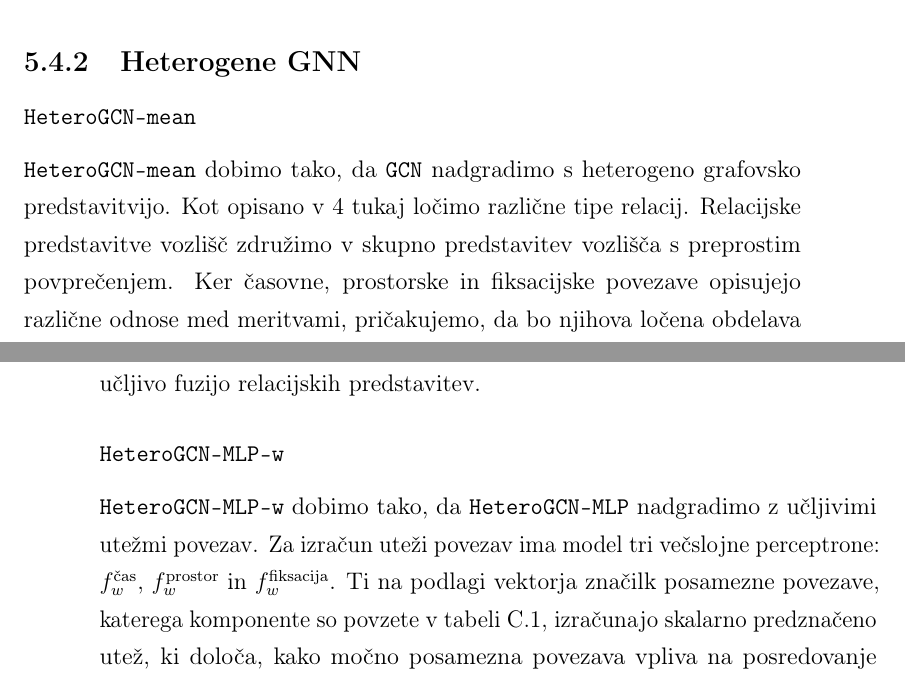
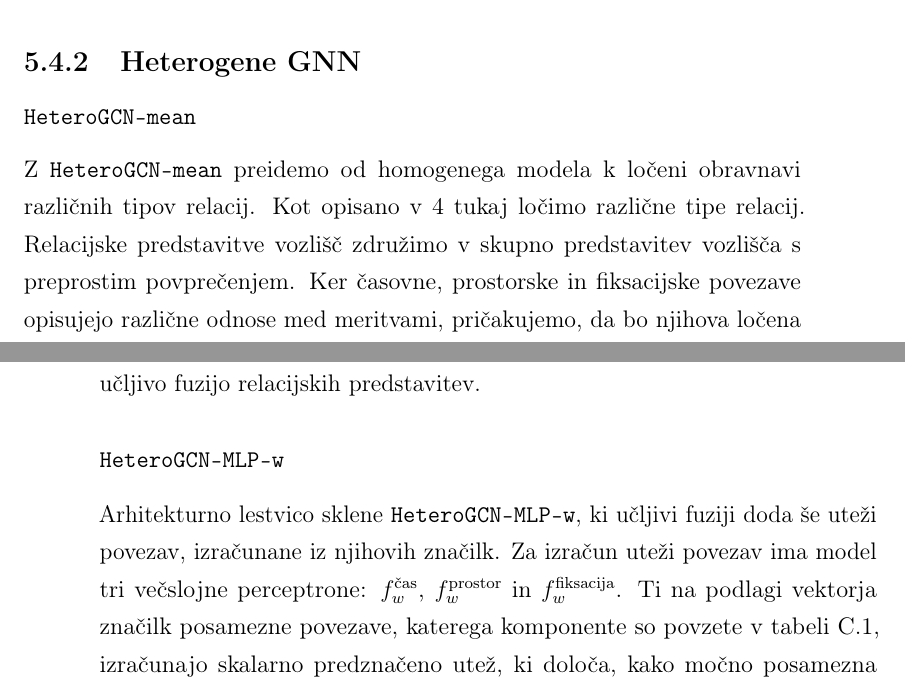
Before and after one commit to Space0code/diploma-latex, a LaTeX thesis (diploma.tex, which reads poglavja/06_modeli.tex): two parts of pages 52 and 55 of 105, joined at a grey line, cut so that both start at the same text. Compiled offline with pdfLaTeX.

Commit message:
better flow

```diff
--- a/poglavja/06_modeli.tex
+++ b/poglavja/06_modeli.tex
@@ -237,7 +237,7 @@ Slika~\ref{fig:diagram-gcn} prikazuje osnovni cevovod tega modela.
 
 \subsubsection*{\ModelName{HeteroGCN-mean}}
 
-\ModelName{HeteroGCN-mean} dobimo tako, da \ModelName{GCN} nadgradimo s heterogeno grafovsko predstavitvijo.
+Z \ModelName{HeteroGCN-mean} preidemo od homogenega modela k ločeni obravnavi različnih tipov relacij.
 Kot opisano v~\ref{sec:grafovska-predstavitev} tukaj ločimo različne tipe relacij.
 Relacijske predstavitve vozlišč združimo v skupno predstavitev vozlišča s preprostim povprečenjem.
 Ker časovne, prostorske in fiksacijske povezave opisujejo različne odnose med meritvami, pričakujemo, da bo njihova ločena obdelava ohranila informacije, ki se pri homogenem združevanju povezav lahko izgubijo.
@@ -296,7 +296,7 @@ Kot prikazano v diagramu~\ref{fig:diagram-heterogcn-mlp}, je sprememba glede na
 \subsubsection*{\ModelName{HeteroGCN-MLP-w}}
 \label{subsec:model-heterogcn-mlp-w}
 
-\ModelName{HeteroGCN-MLP-w} dobimo tako, da \ModelName{HeteroGCN-MLP} nadgradimo z učljivimi utežmi povezav.
+Arhitekturno lestvico sklene \ModelName{HeteroGCN-MLP-w}, ki učljivi fuziji doda še uteži povezav, izračunane iz njihovih značilk.
 Za izračun uteži povezav ima model tri večslojne perceptrone: $f_w^{\text{čas}}$, $f_w^{\text{prostor}}$ in $f_w^{\text{fiksacija}}$.
 Ti na podlagi vektorja značilk posamezne povezave, katerega komponente so povzete v tabeli~\ref{tab:znacilke-povezav}, izračunajo skalarno predznačeno utež, ki določa, kako močno posamezna povezava vpliva na posredovanje sporočil.
 Pri posamezni množici signalov se uporabijo le funkcije za relacije, ki so v grafu prisotne.
```
Also changed, not shown: poglavja/06_modeli.tex (2 more changed lines).
